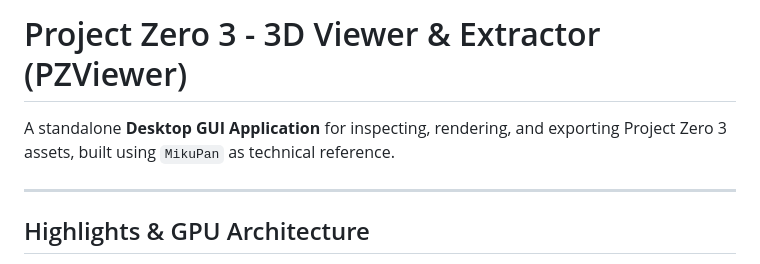
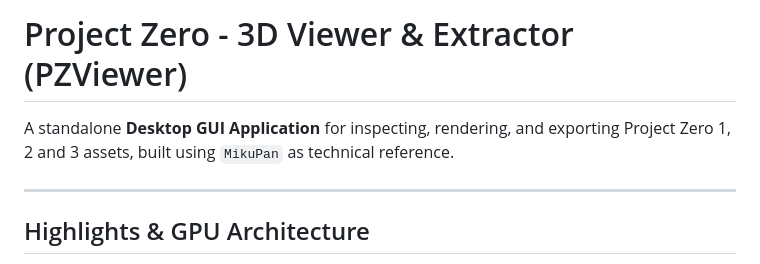
Before and after one commit to DaniKH1/PZ-Viewer, a Markdown page: README.md, the part around the change. Rendered like a GitHub page.

Commit message:
Revise project title and description for clarity
Updated project description to include support for Project Zero 1 and 2.

```diff
--- a/README.md
+++ b/README.md
@@ -1,6 +1,6 @@
-# Project Zero 3 - 3D Viewer & Extractor (PZViewer)
+# Project Zero - 3D Viewer & Extractor (PZViewer)
 
-A standalone **Desktop GUI Application** for inspecting, rendering, and exporting Project Zero 3 assets, built using `MikuPan` as technical reference.
+A standalone **Desktop GUI Application** for inspecting, rendering, and exporting Project Zero 1, 2 and 3 assets, built using `MikuPan` as technical reference.
 
 ---
 
```
